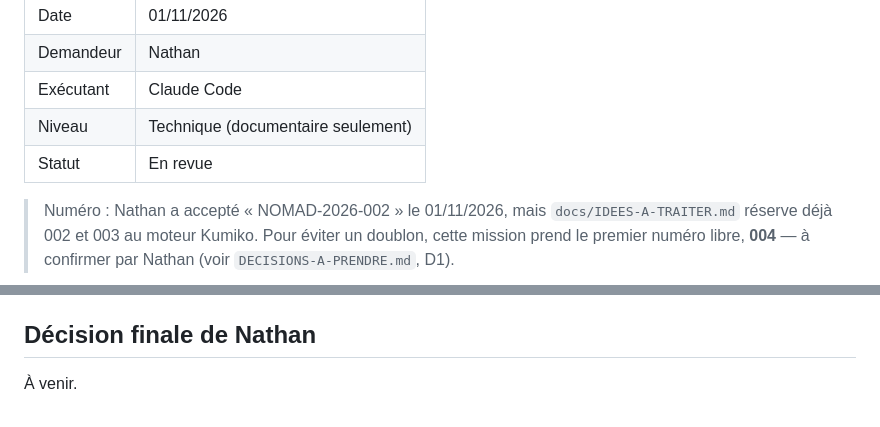
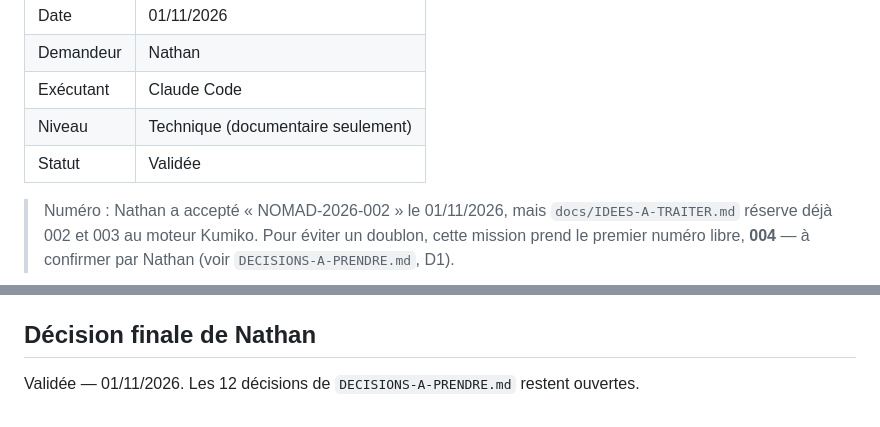
Before and after one commit to contactnomadom-cyber/nomadom-designer, a Markdown page: docs/fondation/NOMAD-2026-004-fiche.md, 2 parts joined by grey strips. Drawn GitHub-style.

Commit message:
NOMAD-2026-004 — fiche validée par Nathan (01/11/2026)
Co-Authored-By: Claude Opus 5.5 <noreply@anthropic.com>
Claude-Session: https://claude.ai/code/session_01XBqVZDbCritqvrBzJVZKpQ

```diff
--- a/docs/fondation/NOMAD-2026-004-fiche.md
+++ b/docs/fondation/NOMAD-2026-004-fiche.md
@@ -6,7 +6,7 @@
 | Demandeur | Nathan |
 | Exécutant | Claude Code |
 | Niveau | Technique (documentaire seulement) |
-| Statut | En revue |
+| Statut | Validée |
 
 > Numéro : Nathan a accepté « NOMAD-2026-002 » le 01/11/2026, mais `docs/IDEES-A-TRAITER.md` réserve déjà 002 et 003 au moteur Kumiko. Pour éviter un doublon, cette mission prend le premier numéro libre, **004** — à confirmer par Nathan (voir `DECISIONS-A-PRENDRE.md`, D1).
 
@@ -53,4 +53,4 @@ Aucun sur l'application (rien de code n'est touché). Risque documentaire : qu'u
 Voir le message de fin de mission et `AUDIT-2026-11-01.md` § 9 (état des tests).
 
 ## Décision finale de Nathan
-À venir.
+Validée — 01/11/2026. Les 12 décisions de `DECISIONS-A-PRENDRE.md` restent ouvertes.
```
